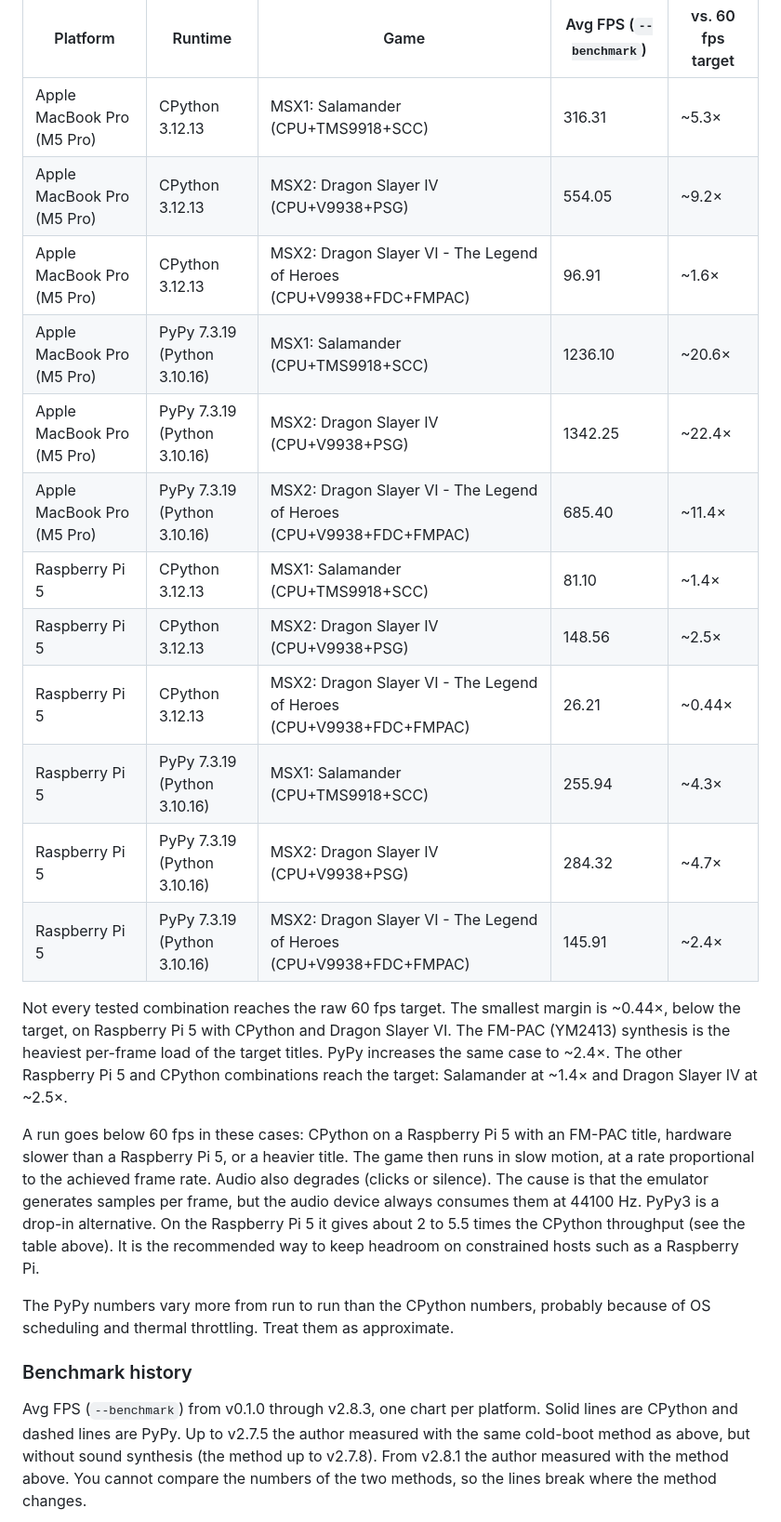
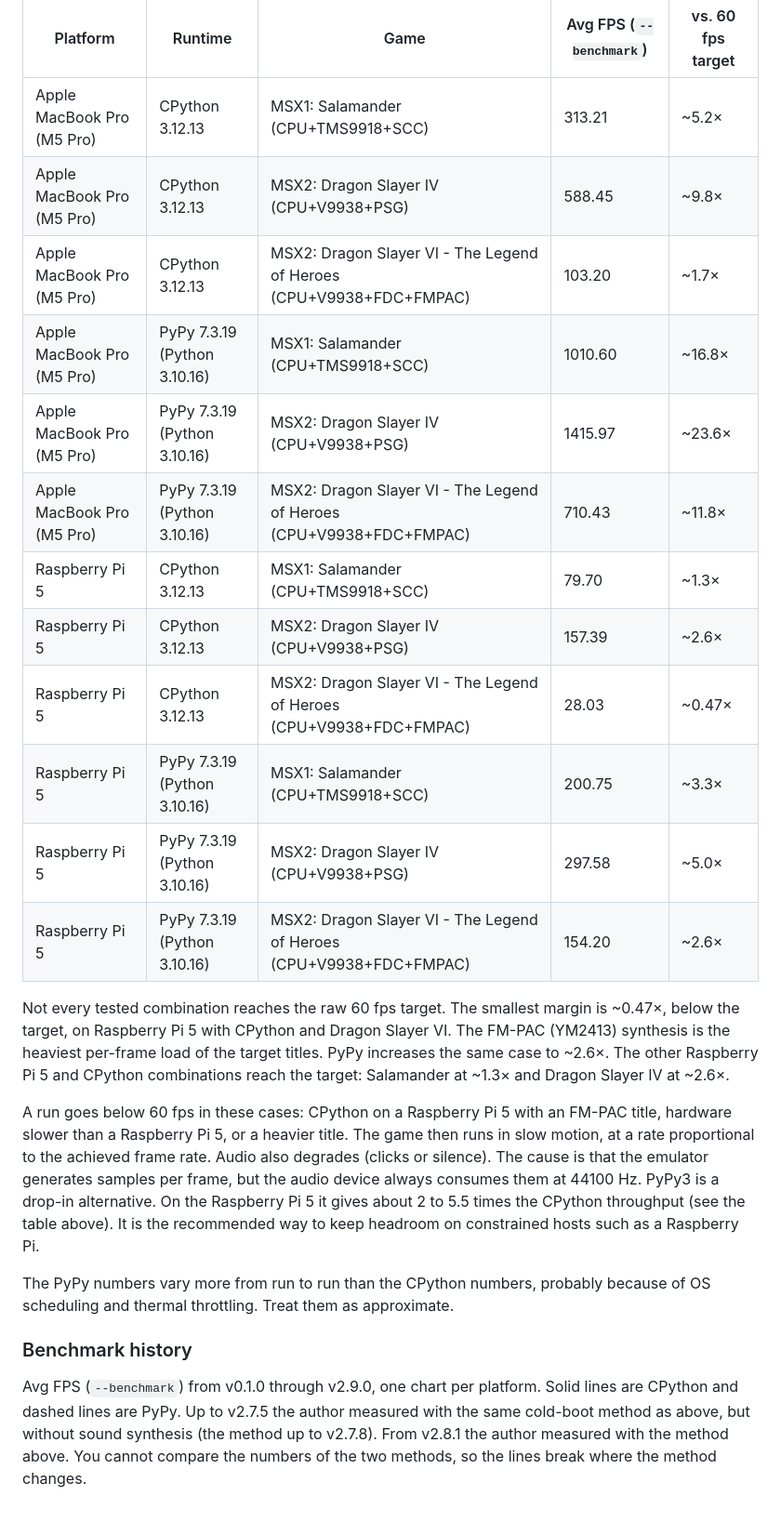
Before and after one commit to SangatsuUsagi/py-msx-emulator, a Markdown page: README.md, the part around the change. Shown at 93% size. GitHub-like rendering.

```diff
--- a/README.md
+++ b/README.md
@@ -655,25 +655,25 @@ the fastest and the slowest run.
 
 | Platform | Runtime | Game | Avg FPS (`--benchmark`) | vs. 60 fps target |
 | --- | --- | --- | --- | --- |
-| Apple MacBook Pro (M5 Pro) | CPython 3.12.13 | MSX1: Salamander (CPU+TMS9918+SCC) | 316.31 | ~5.3× |
-| Apple MacBook Pro (M5 Pro) | CPython 3.12.13 | MSX2: Dragon Slayer IV (CPU+V9938+PSG) | 554.05 | ~9.2× |
-| Apple MacBook Pro (M5 Pro) | CPython 3.12.13 | MSX2: Dragon Slayer VI - The Legend of Heroes (CPU+V9938+FDC+FMPAC) | 96.91 | ~1.6× |
-| Apple MacBook Pro (M5 Pro) | PyPy 7.3.19 (Python 3.10.16) | MSX1: Salamander (CPU+TMS9918+SCC) | 1236.10 | ~20.6× |
-| Apple MacBook Pro (M5 Pro) | PyPy 7.3.19 (Python 3.10.16) | MSX2: Dragon Slayer IV (CPU+V9938+PSG) | 1342.25 | ~22.4× |
-| Apple MacBook Pro (M5 Pro) | PyPy 7.3.19 (Python 3.10.16) | MSX2: Dragon Slayer VI - The Legend of Heroes (CPU+V9938+FDC+FMPAC) | 685.40 | ~11.4× |
-| Raspberry Pi 5 | CPython 3.12.13 | MSX1: Salamander (CPU+TMS9918+SCC) | 81.10 | ~1.4× |
-| Raspberry Pi 5 | CPython 3.12.13 | MSX2: Dragon Slayer IV (CPU+V9938+PSG) | 148.56 | ~2.5× |
-| Raspberry Pi 5 | CPython 3.12.13 | MSX2: Dragon Slayer VI - The Legend of Heroes (CPU+V9938+FDC+FMPAC) | 26.21 | ~0.44× |
-| Raspberry Pi 5 | PyPy 7.3.19 (Python 3.10.16) | MSX1: Salamander (CPU+TMS9918+SCC) | 255.94 | ~4.3× |
-| Raspberry Pi 5 | PyPy 7.3.19 (Python 3.10.16) | MSX2: Dragon Slayer IV (CPU+V9938+PSG) | 284.32 | ~4.7× |
-| Raspberry Pi 5 | PyPy 7.3.19 (Python 3.10.16) | MSX2: Dragon Slayer VI - The Legend of Heroes (CPU+V9938+FDC+FMPAC) | 145.91 | ~2.4× |
+| Apple MacBook Pro (M5 Pro) | CPython 3.12.13 | MSX1: Salamander (CPU+TMS9918+SCC) | 313.21 | ~5.2× |
+| Apple MacBook Pro (M5 Pro) | CPython 3.12.13 | MSX2: Dragon Slayer IV (CPU+V9938+PSG) | 588.45 | ~9.8× |
+| Apple MacBook Pro (M5 Pro) | CPython 3.12.13 | MSX2: Dragon Slayer VI - The Legend of Heroes (CPU+V9938+FDC+FMPAC) | 103.20 | ~1.7× |
+| Apple MacBook Pro (M5 Pro) | PyPy 7.3.19 (Python 3.10.16) | MSX1: Salamander (CPU+TMS9918+SCC) | 1010.60 | ~16.8× |
+| Apple MacBook Pro (M5 Pro) | PyPy 7.3.19 (Python 3.10.16) | MSX2: Dragon Slayer IV (CPU+V9938+PSG) | 1415.97 | ~23.6× |
+| Apple MacBook Pro (M5 Pro) | PyPy 7.3.19 (Python 3.10.16) | MSX2: Dragon Slayer VI - The Legend of Heroes (CPU+V9938+FDC+FMPAC) | 710.43 | ~11.8× |
+| Raspberry Pi 5 | CPython 3.12.13 | MSX1: Salamander (CPU+TMS9918+SCC) | 79.70 | ~1.3× |
+| Raspberry Pi 5 | CPython 3.12.13 | MSX2: Dragon Slayer IV (CPU+V9938+PSG) | 157.39 | ~2.6× |
+| Raspberry Pi 5 | CPython 3.12.13 | MSX2: Dragon Slayer VI - The Legend of Heroes (CPU+V9938+FDC+FMPAC) | 28.03 | ~0.47× |
+| Raspberry Pi 5 | PyPy 7.3.19 (Python 3.10.16) | MSX1: Salamander (CPU+TMS9918+SCC) | 200.75 | ~3.3× |
+| Raspberry Pi 5 | PyPy 7.3.19 (Python 3.10.16) | MSX2: Dragon Slayer IV (CPU+V9938+PSG) | 297.58 | ~5.0× |
+| Raspberry Pi 5 | PyPy 7.3.19 (Python 3.10.16) | MSX2: Dragon Slayer VI - The Legend of Heroes (CPU+V9938+FDC+FMPAC) | 154.20 | ~2.6× |
 
 Not every tested combination reaches the raw 60 fps target. The smallest
-margin is ~0.44×, below the target, on Raspberry Pi 5 with CPython and Dragon
+margin is ~0.47×, below the target, on Raspberry Pi 5 with CPython and Dragon
 Slayer VI. The FM-PAC (YM2413) synthesis is the heaviest per-frame load of the
-target titles. PyPy increases the same case to ~2.4×. The other Raspberry Pi 5
-and CPython combinations reach the target: Salamander at ~1.4× and Dragon
-Slayer IV at ~2.5×.
+target titles. PyPy increases the same case to ~2.6×. The other Raspberry Pi 5
+and CPython combinations reach the target: Salamander at ~1.3× and Dragon
+Slayer IV at ~2.6×.
 
 A run goes below 60 fps in these cases: CPython on a Raspberry Pi 5 with an
 FM-PAC title, hardware slower than a Raspberry Pi 5, or a heavier title. The
@@ -689,7 +689,7 @@ because of OS scheduling and thermal throttling. Treat them as approximate.
 
 ### Benchmark history
 
-Avg FPS (`--benchmark`) from v0.1.0 through v2.8.3, one chart per platform.
+Avg FPS (`--benchmark`) from v0.1.0 through v2.9.0, one chart per platform.
 Solid lines are CPython and dashed lines are PyPy. Up to v2.7.5 the author
 measured with the same cold-boot method as above, but without sound synthesis
 (the method up to v2.7.8). From v2.8.1 the author measured with the method
```
Also changed, not shown: README_ja.md (+14 -14 lines), assets/bench-history-m5pro.png, assets/bench-history-rpi5.png.
